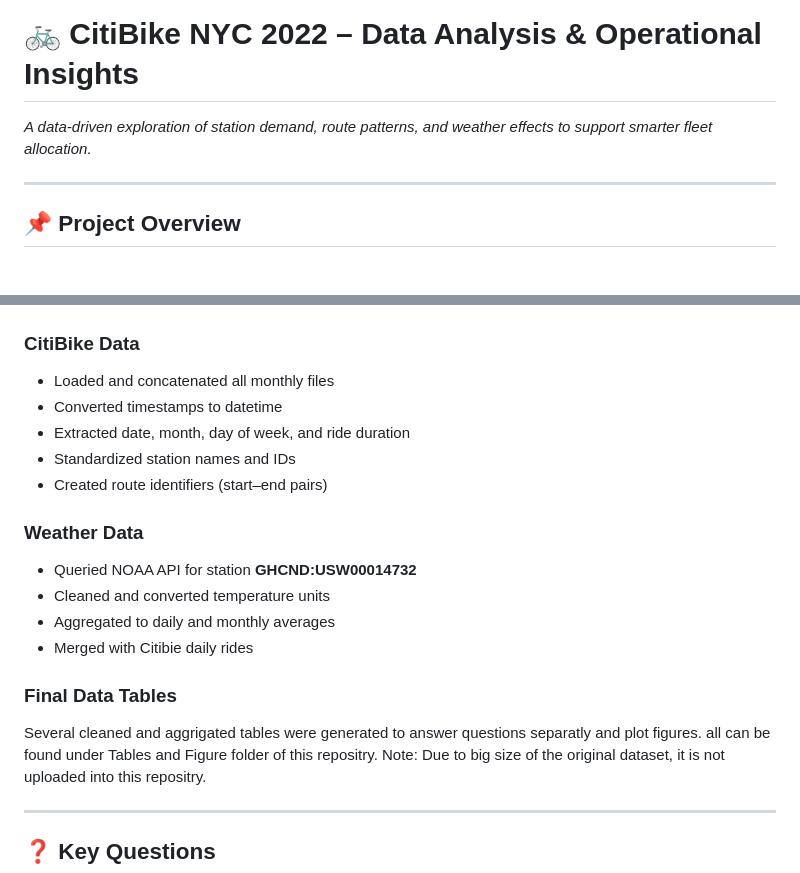
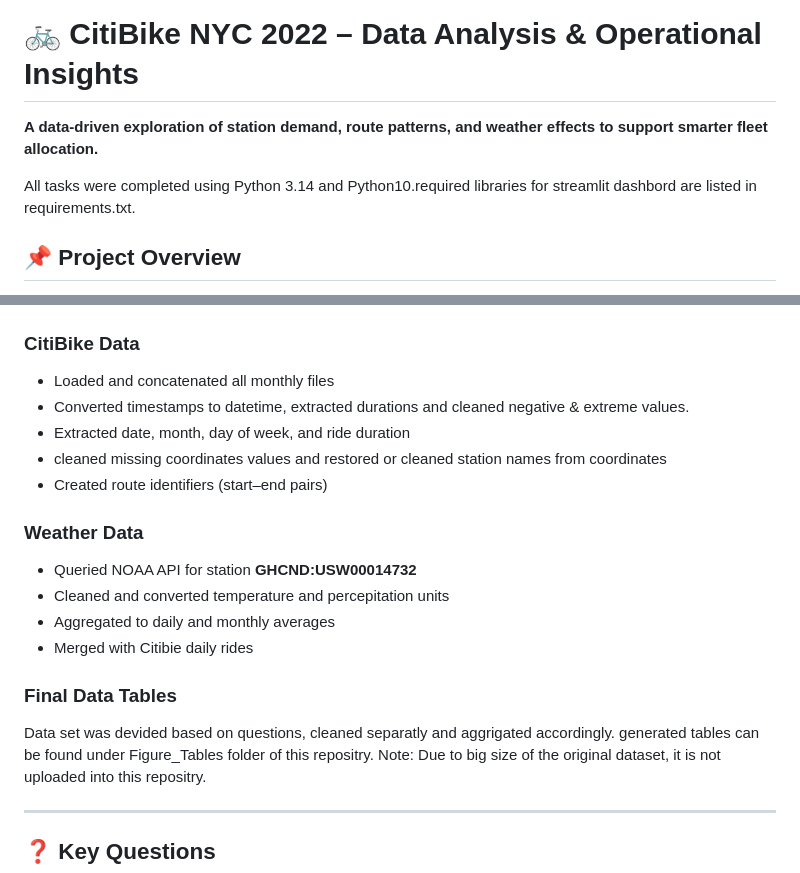
Before and after one commit to L-Bramasole/NYC_CitiBike-service_Stategic_Analysis, a Markdown page: README.md, 2 parts joined by grey strips. GitHub-like rendering.

Commit message:
Revise README for project overview and data preparation
Updated project description and data preparation details in README.

```diff
--- a/README.md
+++ b/README.md
@@ -1,7 +1,9 @@
 # 🚲 CitiBike NYC 2022 – Data Analysis & Operational Insights
-*A data‑driven exploration of station demand, route patterns, and weather effects to support smarter fleet allocation.*
 
----
+**A data‑driven exploration of station demand, route patterns, and weather effects to support smarter fleet allocation.**
+
+All tasks were completed using Python 3.14 and Python10.required libraries for streamlit dashbord are listed in requirements.txt.
+
 
 ## 📌 Project Overview
 Citi Bike faces a recurring challenge: **customers frequently encounter empty or full stations**, especially during peak commuting hours. This project analyzes **all CitiBike trips from 2022**, enriched with **NOAA weather data**, to uncover the root causes of these imbalances and provide a foundation for smarter fleet distribution and station planning.
@@ -29,20 +31,20 @@ NOAA’s API service https://www.noaa.gov/
 ## 🧹 Data Preparation
 ### CitiBike Data
 - Loaded and concatenated all monthly files
-- Converted timestamps to datetime
+- Converted timestamps to datetime, extracted durations and cleaned negative & extreme values.
 - Extracted date, month, day of week, and ride duration
-- Standardized station names and IDs
+- cleaned missing coordinates values and restored or cleaned station names from coordinates
 - Created route identifiers (start–end pairs)
 
 ### Weather Data
 - Queried NOAA API for station **GHCND:USW00014732**
-- Cleaned and converted temperature units
+- Cleaned and converted temperature and percepitation units
 - Aggregated to daily and monthly averages
 - Merged with Citibie daily rides
 
 ### Final Data Tables
-Several cleaned and aggrigated tables were generated to answer questions separatly and plot figures.
-all can be found under Tables and Figure folder of this repositry.
+Data set was devided based on questions, cleaned separatly and aggrigated accordingly.
+generated tables can be found under Figure_Tables folder of this repositry.
 Note: Due to big size of the original dataset, it is not uploaded into this repositry.
 
 ---
```
